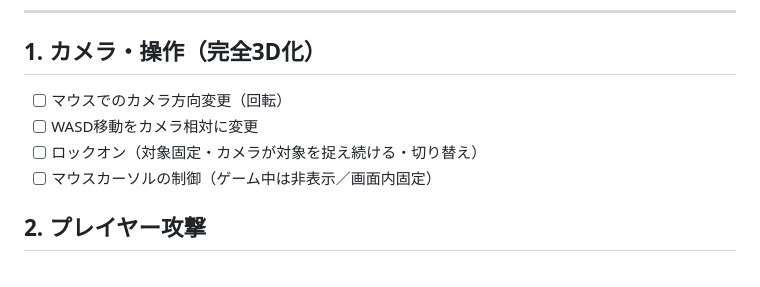
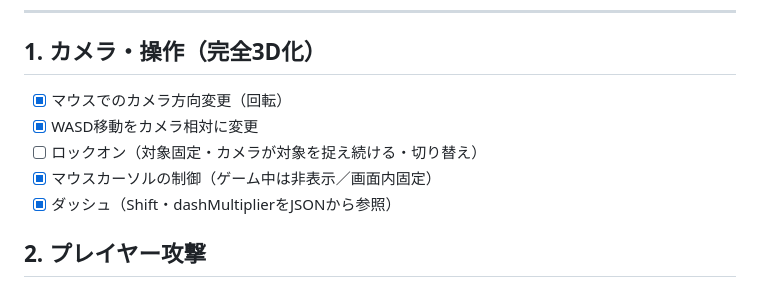
Before and after one commit to wine-5/win-vs-mac, a Markdown page: docs/remaining_tasks.md, the part around the change. Drawn GitHub-style.

Commit message:
docs: 完了したタスクにチェックをつけて更新

```diff
--- a/docs/remaining_tasks.md
+++ b/docs/remaining_tasks.md
@@ -6,10 +6,11 @@
 ---
 
 ## 1. カメラ・操作（完全3D化）
-- [ ] マウスでのカメラ方向変更（回転）
-- [ ] WASD移動をカメラ相対に変更
+- [x] マウスでのカメラ方向変更（回転）
+- [x] WASD移動をカメラ相対に変更
 - [ ] ロックオン（対象固定・カメラが対象を捉え続ける・切り替え）
-- [ ] マウスカーソルの制御（ゲーム中は非表示／画面内固定）
+- [x] マウスカーソルの制御（ゲーム中は非表示／画面内固定）
+- [x] ダッシュ（Shift・dashMultiplierをJSONから参照）
 
 ## 2. プレイヤー攻撃
 - [ ] Attack1 → Attack2 のコンボ接続
```
